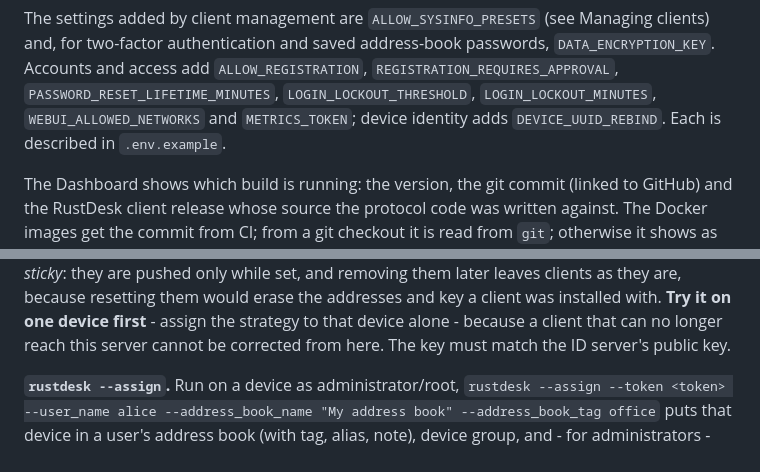
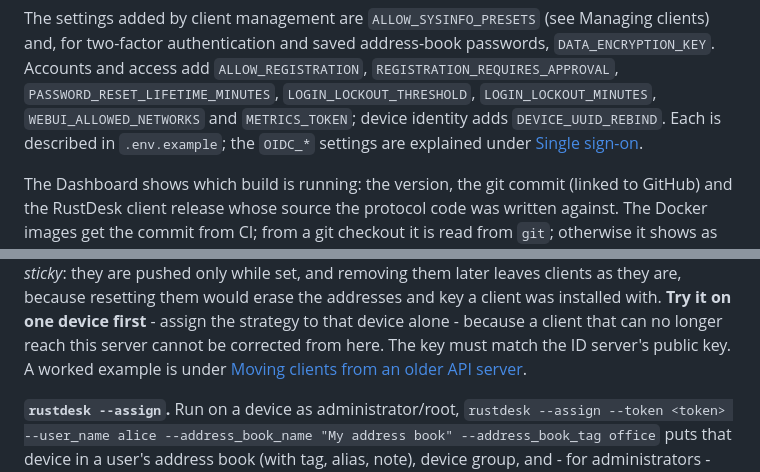
Before and after one commit to inteliboy/rustdesk-api-server, a Markdown page: README.md, 2 parts joined by grey strips. Rendered like a GitHub page.

```diff
--- a/README.md
+++ b/README.md
@@ -340,7 +344,8 @@ The settings added by client management are `ALLOW_SYSINFO_PRESETS` (see Managin
 two-factor authentication and saved address-book passwords, `DATA_ENCRYPTION_KEY`. Accounts and access add
 `ALLOW_REGISTRATION`, `REGISTRATION_REQUIRES_APPROVAL`, `PASSWORD_RESET_LIFETIME_MINUTES`,
 `LOGIN_LOCKOUT_THRESHOLD`, `LOGIN_LOCKOUT_MINUTES`, `WEBUI_ALLOWED_NETWORKS` and `METRICS_TOKEN`;
-device identity adds `DEVICE_UUID_REBIND`. Each is described in `.env.example`.
+device identity adds `DEVICE_UUID_REBIND`. Each is described in `.env.example`; the `OIDC_*` settings are
+explained under [Single sign-on](#single-sign-on-openid-connect).
 
 The Dashboard shows which build is running: the version, the git commit (linked to GitHub) and the RustDesk
 client release whose source the protocol code was written against. The Docker images get the commit from CI;
@@ -379,6 +384,7 @@ address, not port 21114, which the client removes) and are *sticky*: they are pu
 them later leaves clients as they are, because resetting them would erase the addresses and key a client was
 installed with. **Try it on one device first** - assign the strategy to that device alone - because a client
 that can no longer reach this server cannot be corrected from here. The key must match the ID server's public key.
+A worked example is under [Moving clients from an older API server](#moving-clients-from-an-older-api-server).
 
 **`rustdesk --assign`.** Run on a device as administrator/root,
 `rustdesk --assign --token <token> --user_name alice --address_book_name "My address book" --address_book_tag office`
```
Also changed, not shown: other parts of README.md (+56 -9 lines).
